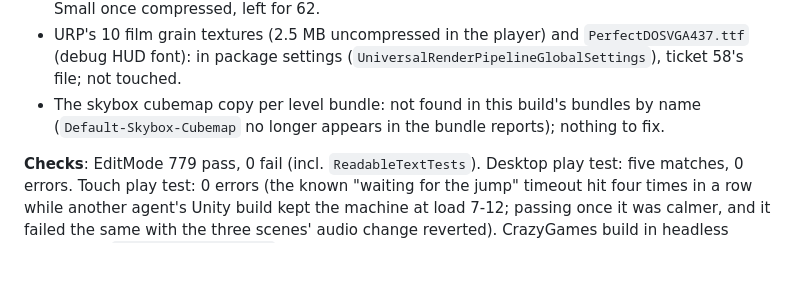
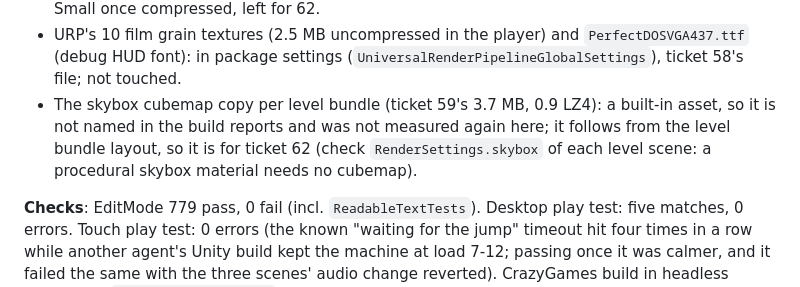
Before and after one commit to Jasper-Hilven/sdfeditor, a Markdown page: tickets/61-icons-and-unused-content.md, the part around the change. Rendered like a GitHub page; blank space fills up the shorter version.

Commit message:
Ticket 61: status wording for the skybox leftover
Co-Authored-By: Claude Opus 5.5 <noreply@anthropic.com>

```diff
--- a/tickets/61-icons-and-unused-content.md
+++ b/tickets/61-icons-and-unused-content.md
@@ -85,8 +85,9 @@ ink edges are as clean.
   scenes after baking (`BattleNavmesh`, level builder). Small once compressed, left for 62.
 - URP's 10 film grain textures (2.5 MB uncompressed in the player) and `PerfectDOSVGA437.ttf` (debug HUD font): in package settings
   (`UniversalRenderPipelineGlobalSettings`), ticket 58's file; not touched.
-- The skybox cubemap copy per level bundle: not found in this build's bundles by name (`Default-Skybox-Cubemap` no longer appears in the
-  bundle reports); nothing to fix.
+- The skybox cubemap copy per level bundle (ticket 59's 3.7 MB, 0.9 LZ4): a built-in asset, so it is not named in the build reports and
+  was not measured again here; it follows from the level bundle layout, so it is for ticket 62 (check `RenderSettings.skybox` of each level
+  scene: a procedural skybox material needs no cubemap).
 
 **Checks**: EditMode 779 pass, 0 fail (incl. `ReadableTextTests`). Desktop play test: five matches, 0 errors. Touch play test: 0 errors
 (the known "waiting for the jump" timeout hit four times in a row while another agent's Unity build kept the machine at load 7-12;
```
